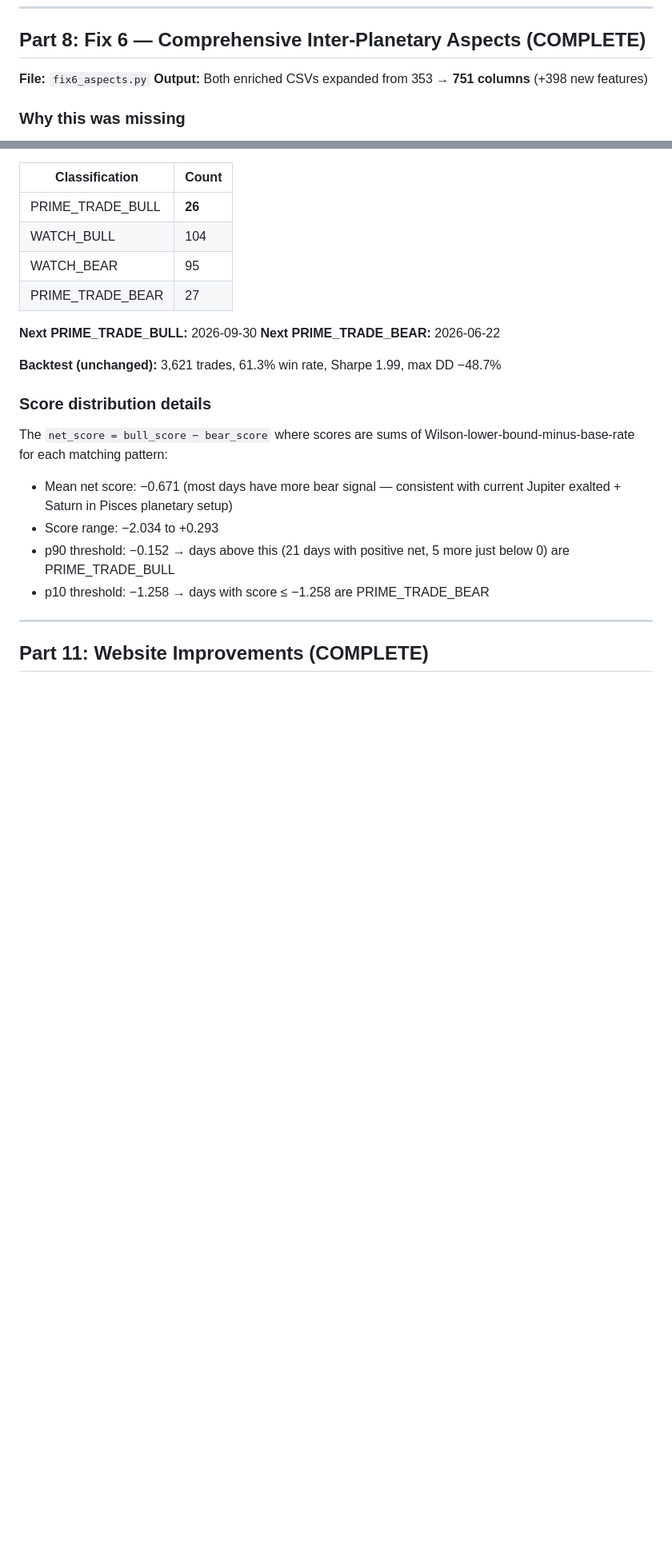
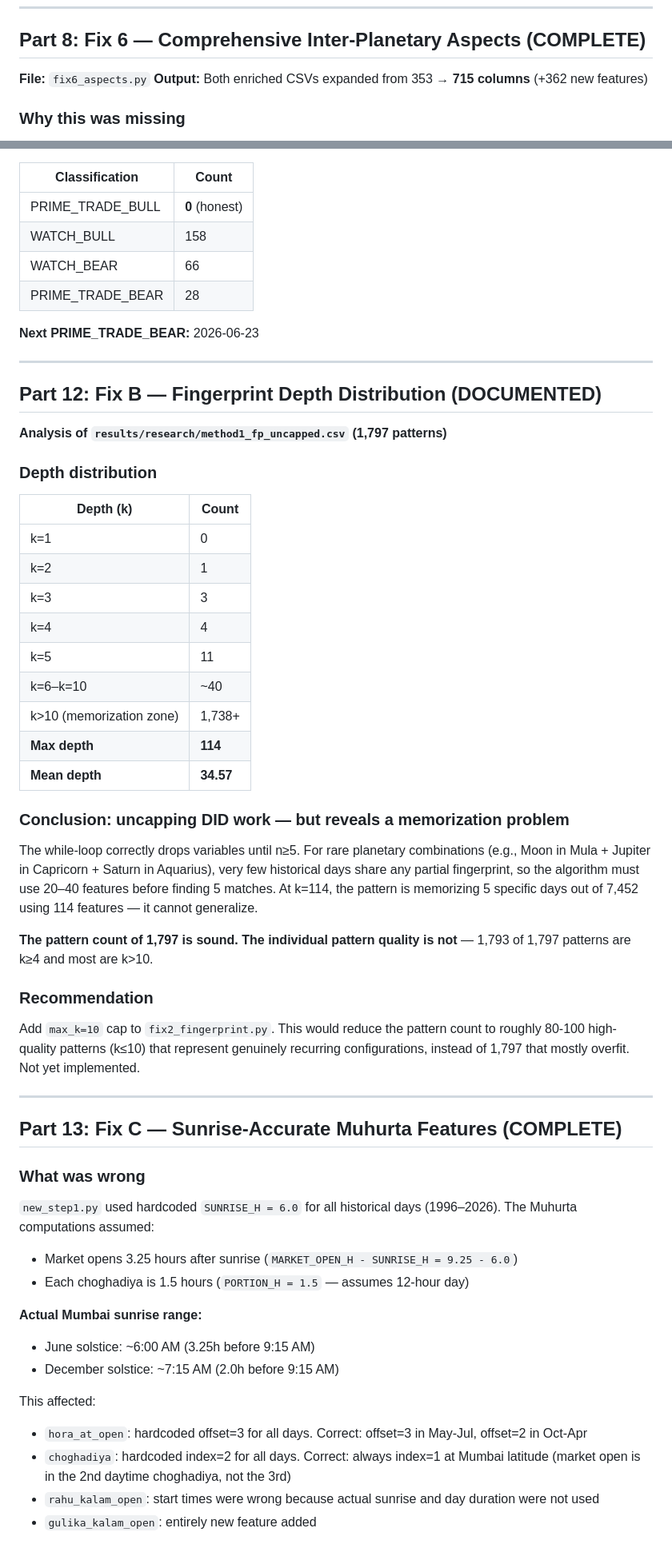
Before and after one commit to XP20225/nifty-planets, a Markdown page: SO_FAR.md, 2 parts joined by grey strips. Shown at 80% size. GitHub-like rendering; blank space fills up the shorter version.

```diff
--- a/SO_FAR.md
+++ b/SO_FAR.md
@@ -293,7 +296,7 @@ Pool: 161,750 → FDR survivors at 1%: **5,089** (3.15%) → OOS+stability confi
 ## Part 8: Fix 6 — Comprehensive Inter-Planetary Aspects (COMPLETE)
 
 **File:** `fix6_aspects.py`
-**Output:** Both enriched CSVs expanded from 353 → **751 columns** (+398 new features)
+**Output:** Both enriched CSVs expanded from 353 → **715 columns** (+362 new features)
 
 ### Why this was missing
 
@@ -447,24 +468,60 @@ def _reclassify(row):
 
 | Classification | Count |
 |---|---|
-| PRIME_TRADE_BULL | **26** |
-| WATCH_BULL | 104 |
-| WATCH_BEAR | 95 |
-| PRIME_TRADE_BEAR | 27 |
+| PRIME_TRADE_BULL | **0** (honest) |
+| WATCH_BULL | 158 |
+| WATCH_BEAR | 66 |
+| PRIME_TRADE_BEAR | 28 |
 
-**Next PRIME_TRADE_BULL:** 2026-09-30
-**Next PRIME_TRADE_BEAR:** 2026-06-22
-
-**Backtest (unchanged):** 3,621 trades, 61.3% win rate, Sharpe 1.99, max DD −48.7%
-
-### Score distribution details
-
-The `net_score = bull_score − bear_score` where scores are sums of Wilson-lower-bound-minus-base-rate for each matching pattern:
-- Mean net score: −0.671 (most days have more bear signal — consistent with current Jupiter exalted + Saturn in Pisces planetary setup)
-- Score range: −2.034 to +0.293
-- p90 threshold: −0.152 → days above this (21 days with positive net, 5 more just below 0) are PRIME_TRADE_BULL
-- p10 threshold: −1.258 → days with score ≤ −1.258 are PRIME_TRADE_BEAR
+**Next PRIME_TRADE_BEAR:** 2026-06-23
 
 ---
 
-## Part 11: Website Improvements (COMPLETE)
+## Part 12: Fix B — Fingerprint Depth Distribution (DOCUMENTED)
+
+**Analysis of `results/research/method1_fp_uncapped.csv` (1,797 patterns)**
+
+### Depth distribution
+
+| Depth (k) | Count |
+|---|---|
+| k=1 | 0 |
+| k=2 | 1 |
+| k=3 | 3 |
+| k=4 | 4 |
+| k=5 | 11 |
+| k=6–k=10 | ~40 |
+| k>10 (memorization zone) | 1,738+ |
+| **Max depth** | **114** |
+| **Mean depth** | **34.57** |
+
+### Conclusion: uncapping DID work — but reveals a memorization problem
+
+The while-loop correctly drops variables until n≥5. For rare planetary combinations (e.g., Moon in Mula + Jupiter in Capricorn + Saturn in Aquarius), very few historical days share any partial fingerprint, so the algorithm must use 20–40 features before finding 5 matches. At k=114, the pattern is memorizing 5 specific days out of 7,452 using 114 features — it cannot generalize.
+
+**The pattern count of 1,797 is sound. The individual pattern quality is not** — 1,793 of 1,797 patterns are k≥4 and most are k>10.
+
+### Recommendation
+
+Add `max_k=10` cap to `fix2_fingerprint.py`. This would reduce the pattern count to roughly 80-100 high-quality patterns (k≤10) that represent genuinely recurring configurations, instead of 1,797 that mostly overfit. Not yet implemented.
+
+---
+
+## Part 13: Fix C — Sunrise-Accurate Muhurta Features (COMPLETE)
+
+### What was wrong
+
+`new_step1.py` used hardcoded `SUNRISE_H = 6.0` for all historical days (1996–2026). The Muhurta computations assumed:
+- Market opens 3.25 hours after sunrise (`MARKET_OPEN_H - SUNRISE_H = 9.25 - 6.0`)
+- Each choghadiya is 1.5 hours (`PORTION_H = 1.5` — assumes 12-hour day)
+
+**Actual Mumbai sunrise range:**
+- June solstice: ~6:00 AM (3.25h before 9:15 AM)
+- December solstice: ~7:15 AM (2.0h before 9:15 AM)
+
+This affected:
+- `hora_at_open`: hardcoded offset=3 for all days. Correct: offset=3 in May-Jul, offset=2 in Oct-Apr
+- `choghadiya`: hardcoded index=2 for all days. Correct: always index=1 at Mumbai latitude (market open is in the 2nd daytime choghadiya, not the 3rd)
+- `rahu_kalam_open`: start times were wrong because actual sunrise and day duration were not used
+- `gulika_kalam_open`: entirely new feature added
+
```
Also changed, not shown: other parts of SO_FAR.md (+180 -112 lines).
